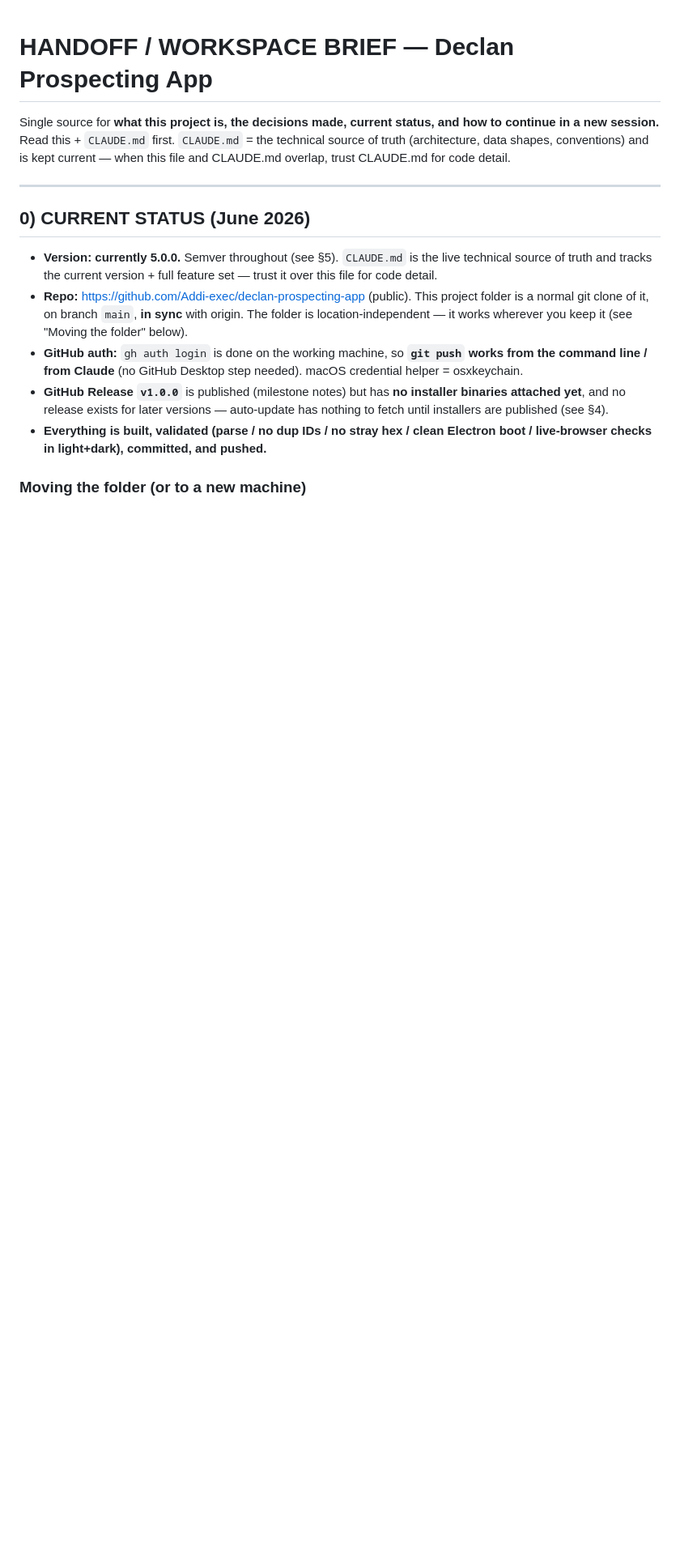
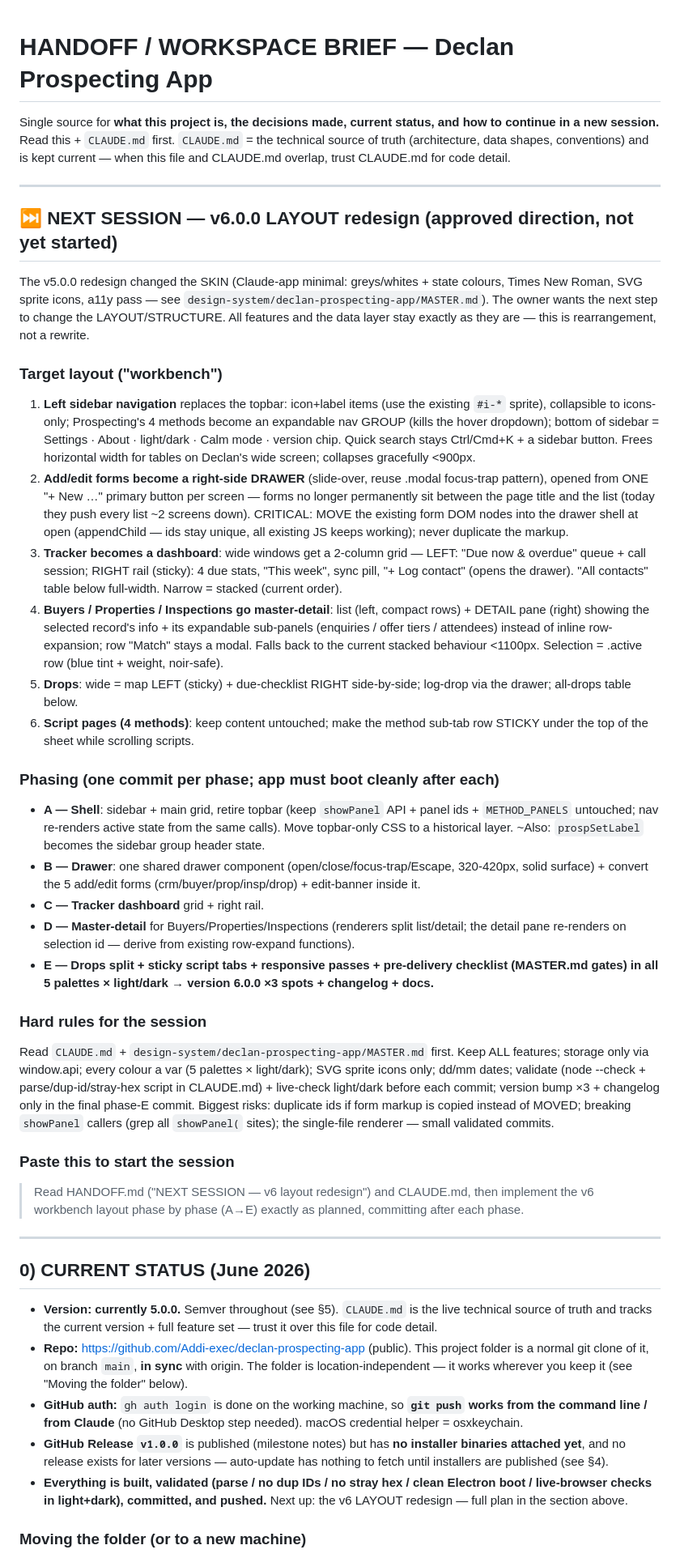
Before and after one commit to Addi-exec/declan-prospecting-app, a Markdown page: HANDOFF.md, the part around the change. Shown at 81% size. Drawn GitHub-style; blank space fills up the shorter version.

Commit message:
handoff: v6 workbench-layout redesign plan (sidebar, drawer forms, dashboard Tracker, master-detail, split Drops) for next session
Co-Authored-By: Claude Fable 5 <noreply@anthropic.com>

```diff
--- a/HANDOFF.md
+++ b/HANDOFF.md
@@ -4,6 +4,62 @@ Single source for **what this project is, the decisions made, current status, an
 continue in a new session.** Read this + `CLAUDE.md` first. `CLAUDE.md` = the technical
 source of truth (architecture, data shapes, conventions) and is kept current — when this
 file and CLAUDE.md overlap, trust CLAUDE.md for code detail.
+
+---
+
+## ⏭ NEXT SESSION — v6.0.0 LAYOUT redesign (approved direction, not yet started)
+
+The v5.0.0 redesign changed the SKIN (Claude-app minimal: greys/whites + state colours, Times New
+Roman, SVG sprite icons, a11y pass — see `design-system/declan-prospecting-app/MASTER.md`). The
+owner wants the next step to change the LAYOUT/STRUCTURE. All features and the data layer stay
+exactly as they are — this is rearrangement, not a rewrite.
+
+### Target layout ("workbench")
+1. **Left sidebar navigation** replaces the topbar: icon+label items (use the existing `#i-*`
+   sprite), collapsible to icons-only; Prospecting's 4 methods become an expandable nav GROUP
+   (kills the hover dropdown); bottom of sidebar = Settings · About · light/dark · Calm mode ·
+   version chip. Quick search stays Ctrl/Cmd+K + a sidebar button. Frees horizontal width for
+   tables on Declan's wide screen; collapses gracefully <900px.
+2. **Add/edit forms become a right-side DRAWER** (slide-over, reuse .modal focus-trap pattern),
+   opened from ONE "+ New …" primary button per screen — forms no longer permanently sit between
+   the page title and the list (today they push every list ~2 screens down). CRITICAL: MOVE the
+   existing form DOM nodes into the drawer shell at open (appendChild — ids stay unique, all
+   existing JS keeps working); never duplicate the markup.
+3. **Tracker becomes a dashboard**: wide windows get a 2-column grid — LEFT: "Due now & overdue"
+   queue + call session; RIGHT rail (sticky): 4 due stats, "This week", sync pill, "+ Log contact"
+   (opens the drawer). "All contacts" table below full-width. Narrow = stacked (current order).
+4. **Buyers / Properties / Inspections go master-detail**: list (left, compact rows) + DETAIL pane
+   (right) showing the selected record's info + its expandable sub-panels (enquiries / offer tiers /
+   attendees) instead of inline row-expansion; row "Match" stays a modal. Falls back to the current
+   stacked behaviour <1100px. Selection = .active row (blue tint + weight, noir-safe).
+5. **Drops**: wide = map LEFT (sticky) + due-checklist RIGHT side-by-side; log-drop via the drawer;
+   all-drops table below.
+6. **Script pages (4 methods)**: keep content untouched; make the method sub-tab row STICKY under
+   the top of the sheet while scrolling scripts.
+
+### Phasing (one commit per phase; app must boot cleanly after each)
+- **A — Shell**: sidebar + main grid, retire topbar (keep `showPanel` API + panel ids +
+  `METHOD_PANELS` untouched; nav re-renders active state from the same calls). Move topbar-only
+  CSS to a historical layer. ~Also: `prospSetLabel` becomes the sidebar group header state.
+- **B — Drawer**: one shared drawer component (open/close/focus-trap/Escape, 320-420px, solid
+  surface) + convert the 5 add/edit forms (crm/buyer/prop/insp/drop) + edit-banner inside it.
+- **C — Tracker dashboard** grid + right rail.
+- **D — Master-detail** for Buyers/Properties/Inspections (renderers split list/detail; the
+  detail pane re-renders on selection id — derive from existing row-expand functions).
+- **E — Drops split + sticky script tabs + responsive passes + pre-delivery checklist
+  (MASTER.md gates) in all 5 palettes × light/dark → version 6.0.0 ×3 spots + changelog + docs.**
+
+### Hard rules for the session
+Read `CLAUDE.md` + `design-system/declan-prospecting-app/MASTER.md` first. Keep ALL features;
+storage only via window.api; every colour a var (5 palettes × light/dark); SVG sprite icons only;
+dd/mm dates; validate (node --check + parse/dup-id/stray-hex script in CLAUDE.md) + live-check
+light/dark before each commit; version bump ×3 + changelog only in the final phase-E commit.
+Biggest risks: duplicate ids if form markup is copied instead of MOVED; breaking `showPanel`
+callers (grep all `showPanel(` sites); the single-file renderer — small validated commits.
+
+### Paste this to start the session
+> Read HANDOFF.md ("NEXT SESSION — v6 layout redesign") and CLAUDE.md, then implement the v6
+> workbench layout phase by phase (A→E) exactly as planned, committing after each phase.
 
 ---
 
@@ -21,7 +77,8 @@ file and CLAUDE.md overlap, trust CLAUDE.md for code detail.
   attached yet**, and no release exists for later versions — auto-update has nothing to fetch
   until installers are published (see §4).
 - **Everything is built, validated (parse / no dup IDs / no stray hex / clean Electron boot /
-  live-browser checks in light+dark), committed, and pushed.**
+  live-browser checks in light+dark), committed, and pushed.** Next up: the v6 LAYOUT redesign —
+  full plan in the section above.
 
 ### Moving the folder (or to a new machine)
 - **Same machine, new location:** just move it. Git (remote URL is absolute), `.claude/` config,
```
